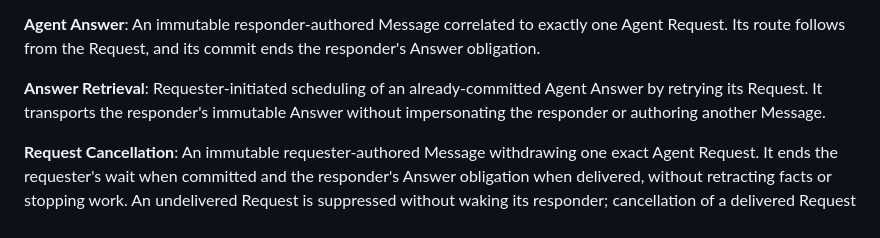
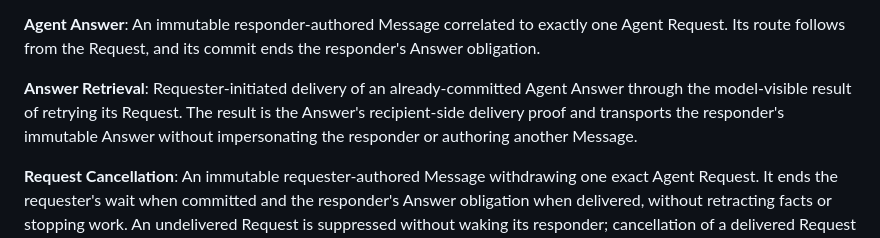
Before and after one commit to ewgdg/pi-agent-coordination, a Markdown page: CONTEXT.md, the part around the change. Rendered like a GitHub page.

Commit message:
docs: define direct answer retrieval evidence

```diff
--- a/CONTEXT.md
+++ b/CONTEXT.md
@@ -48,7 +48,7 @@ The responder's live duty created by Agent Request Delivery and ended by committ
 An immutable responder-authored Message correlated to exactly one Agent Request. Its route follows from the Request, and its commit ends the responder's Answer obligation.
 
 **Answer Retrieval**:
-Requester-initiated scheduling of an already-committed Agent Answer by retrying its Request. It transports the responder's immutable Answer without impersonating the responder or authoring another Message.
+Requester-initiated delivery of an already-committed Agent Answer through the model-visible result of retrying its Request. The result is the Answer's recipient-side delivery proof and transports the responder's immutable Answer without impersonating the responder or authoring another Message.
 
 **Request Cancellation**:
 An immutable requester-authored Message withdrawing one exact Agent Request. It ends the requester's wait when committed and the responder's Answer obligation when delivered, without retracting facts or stopping work. An undelivered Request is suppressed without waking its responder; cancellation of a delivered Request may start a dormant responder through ordinary Message delivery. Cancellation remains one hop and never grants authority over the responder's Requests.
```
